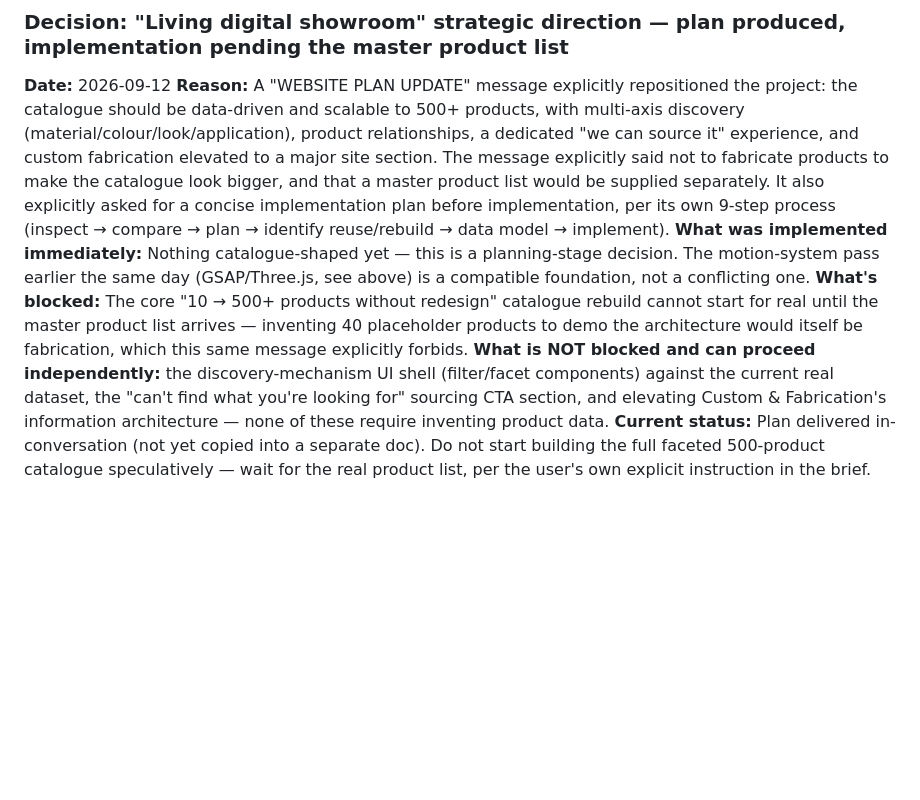
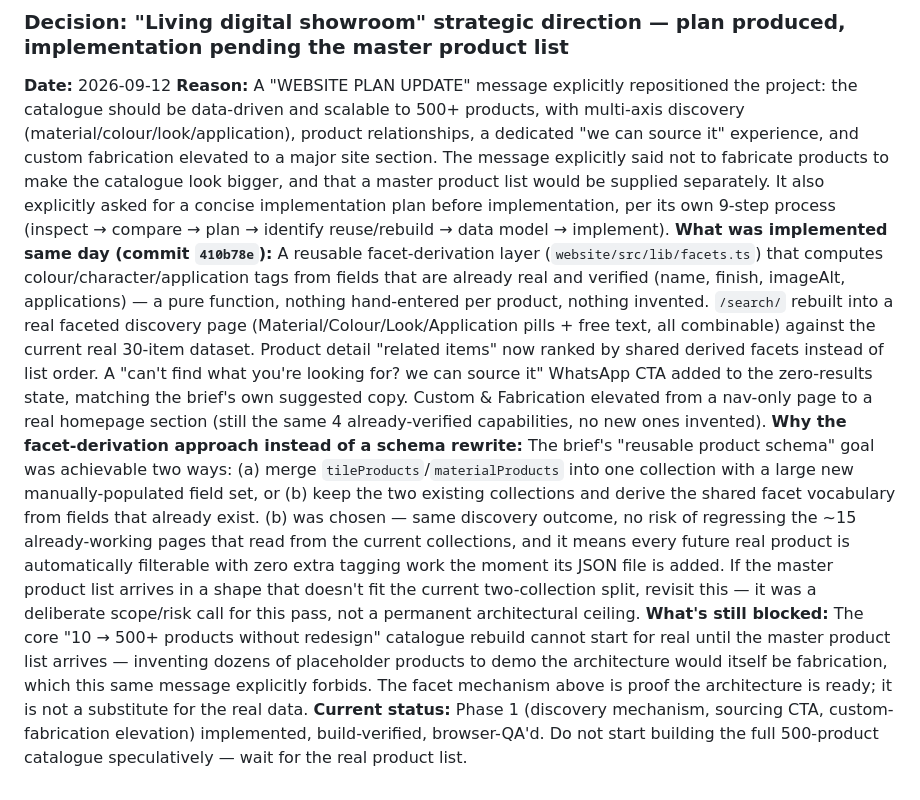
Before and after one commit to nithishhh14/vicky-elite-balaji, a Markdown page: docs/DECISIONS.md, the part around the change. Rendered like a GitHub page; blank space fills up the shorter version.

Commit message:
Update docs: catalogue discovery phase 1 implemented
Co-Authored-By: Claude Sonnet 5 <noreply@anthropic.com>

```diff
--- a/docs/DECISIONS.md
+++ b/docs/DECISIONS.md
@@ -274,7 +274,7 @@ Console access from here).
 ### Decision: "Living digital showroom" strategic direction — plan produced, implementation pending the master product list
 **Date:** 2026-09-12
 **Reason:** A "WEBSITE PLAN UPDATE" message explicitly repositioned the project: the catalogue should be data-driven and scalable to 500+ products, with multi-axis discovery (material/colour/look/application), product relationships, a dedicated "we can source it" experience, and custom fabrication elevated to a major site section. The message explicitly said not to fabricate products to make the catalogue look bigger, and that a master product list would be supplied separately. It also explicitly asked for a concise implementation plan before implementation, per its own 9-step process (inspect → compare → plan → identify reuse/rebuild → data model → implement).
-**What was implemented immediately:** Nothing catalogue-shaped yet — this is a planning-stage decision. The motion-system pass earlier the same day (GSAP/Three.js, see above) is a compatible foundation, not a conflicting one.
-**What's blocked:** The core "10 → 500+ products without redesign" catalogue rebuild cannot start for real until the master product list arrives — inventing 40 placeholder products to demo the architecture would itself be fabrication, which this same message explicitly forbids.
-**What is NOT blocked and can proceed independently:** the discovery-mechanism UI shell (filter/facet components) against the current real dataset, the "can't find what you're looking for" sourcing CTA section, and elevating Custom & Fabrication's information architecture — none of these require inventing product data.
-**Current status:** Plan delivered in-conversation (not yet copied into a separate doc). Do not start building the full faceted 500-product catalogue speculatively — wait for the real product list, per the user's own explicit instruction in the brief.
+**What was implemented same day (commit `410b78e`):** A reusable facet-derivation layer (`website/src/lib/facets.ts`) that computes colour/character/application tags from fields that are already real and verified (name, finish, imageAlt, applications) — a pure function, nothing hand-entered per product, nothing invented. `/search/` rebuilt into a real faceted discovery page (Material/Colour/Look/Application pills + free text, all combinable) against the current real 30-item dataset. Product detail "related items" now ranked by shared derived facets instead of list order. A "can't find what you're looking for? we can source it" WhatsApp CTA added to the zero-results state, matching the brief's own suggested copy. Custom & Fabrication elevated from a nav-only page to a real homepage section (still the same 4 already-verified capabilities, no new ones invented).
+**Why the facet-derivation approach instead of a schema rewrite:** The brief's "reusable product schema" goal was achievable two ways: (a) merge `tileProducts`/`materialProducts` into one collection with a large new manually-populated field set, or (b) keep the two existing collections and derive the shared facet vocabulary from fields that already exist. (b) was chosen — same discovery outcome, no risk of regressing the ~15 already-working pages that read from the current collections, and it means every future real product is automatically filterable with zero extra tagging work the moment its JSON file is added. If the master product list arrives in a shape that doesn't fit the current two-collection split, revisit this — it was a deliberate scope/risk call for this pass, not a permanent architectural ceiling.
+**What's still blocked:** The core "10 → 500+ products without redesign" catalogue rebuild cannot start for real until the master product list arrives — inventing dozens of placeholder products to demo the architecture would itself be fabrication, which this same message explicitly forbids. The facet mechanism above is proof the architecture is ready; it is not a substitute for the real data.
+**Current status:** Phase 1 (discovery mechanism, sourcing CTA, custom-fabrication elevation) implemented, build-verified, browser-QA'd. Do not start building the full 500-product catalogue speculatively — wait for the real product list.
```
Also changed, not shown: docs/PROJECT_STATE.md (+13 -0 lines).
